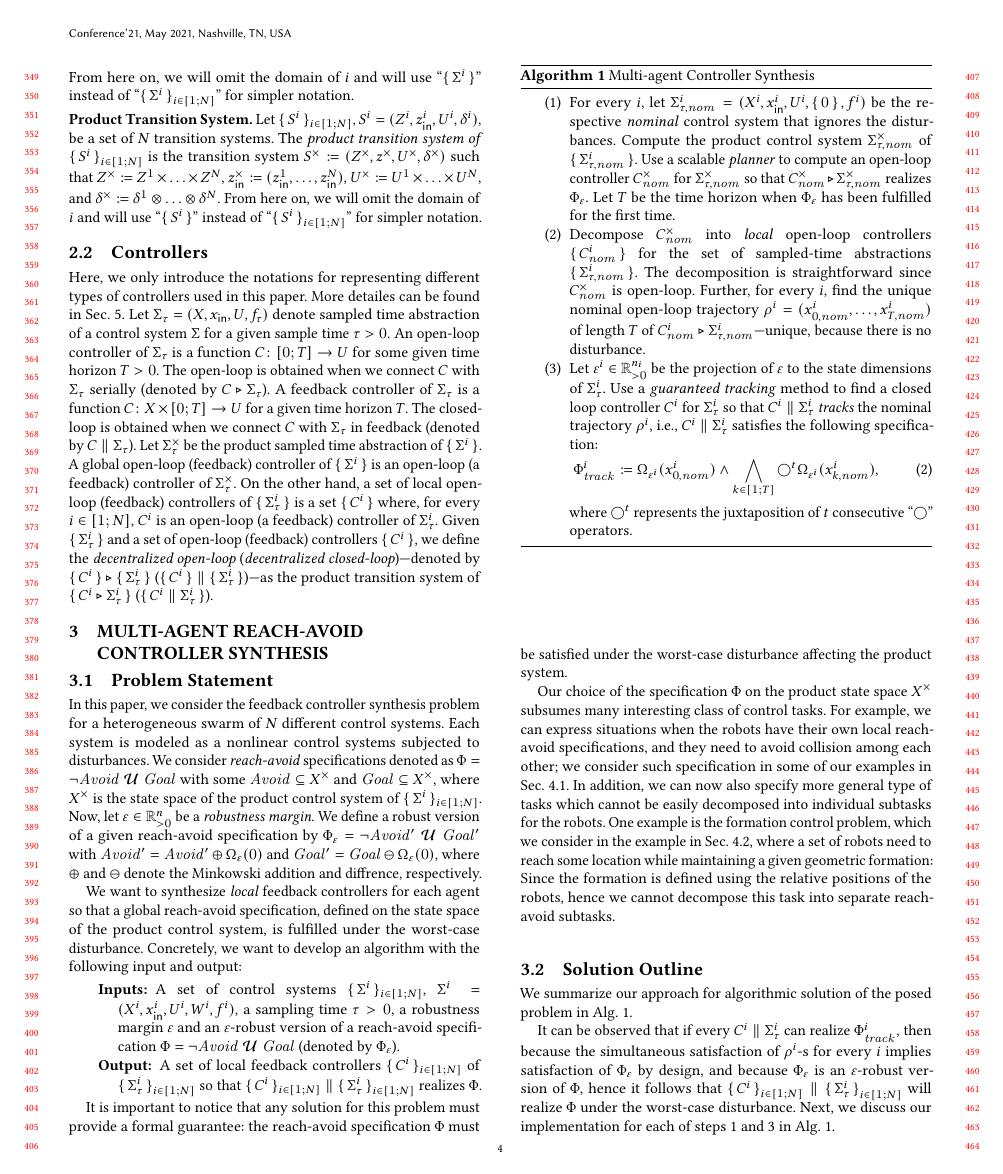
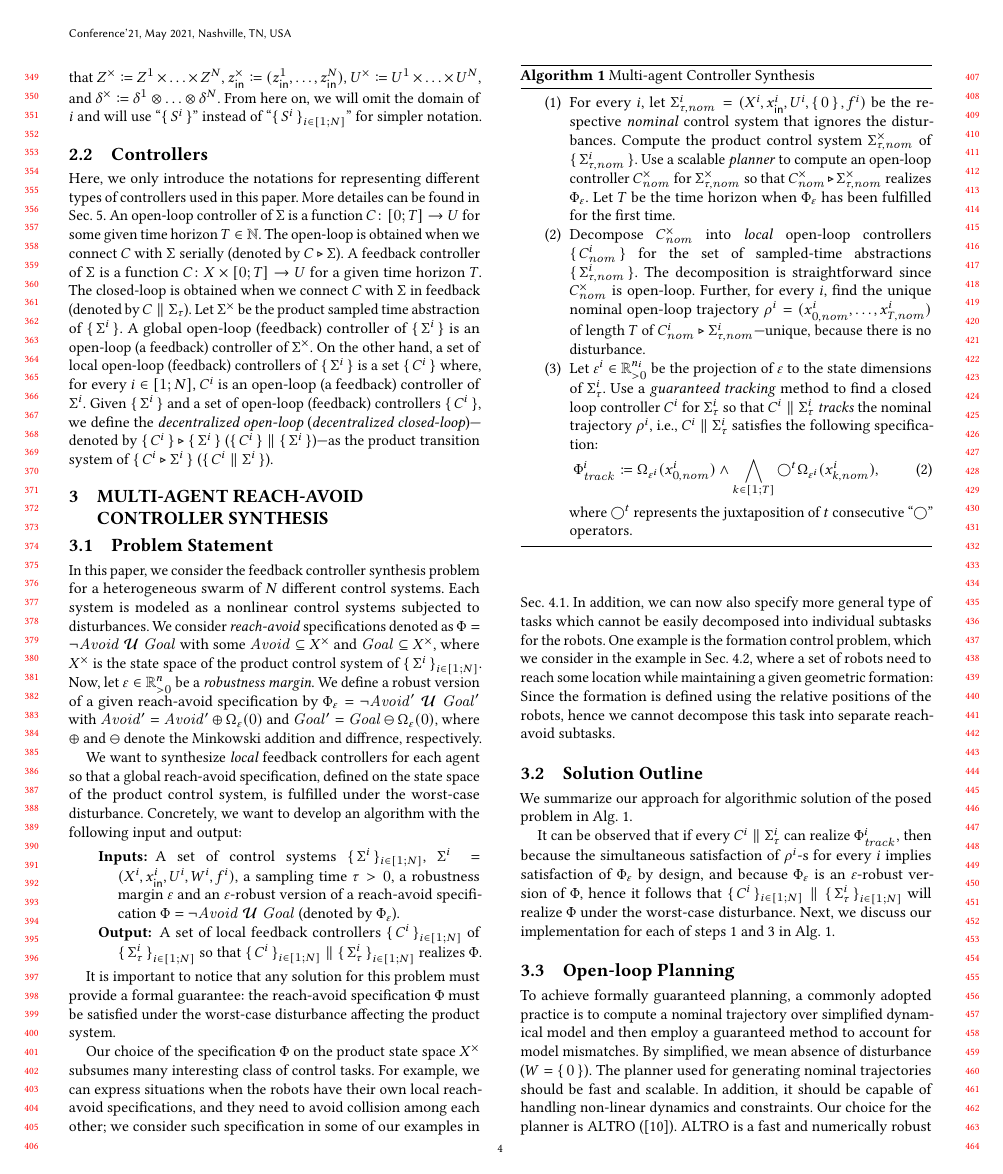
Before and after one commit to msalamati/TrackingWithABCD, a LaTeX paper (main.tex, which reads prelims.tex): page 4 of 11. Compiled offline with pdfLaTeX.

Commit message:
notation of sec. 2 is changed to sample-time based

```diff
--- a/prelims.tex
+++ b/prelims.tex
@@ -88,11 +92,12 @@ Let $\set{S^i}_{i\in [1;N]}$, $S^i=(Z^i,z_\init^i,U^i,\delta^i)$, be a set of $N
 The \emph{product transition system of } $\set{S^i}_{i\in [1;N]}$ is the transition system $S^\times \coloneqq (Z^\times, z^\times, U^\times, \delta^\times)$ such that $Z^\times \coloneqq Z^1\times \ldots \times Z^N$, $z^\times_\init\coloneqq (z_\init^1,\ldots,z_\init^N)$, $U^\times \coloneqq U^1\times \ldots\times U^N$, and $\delta^\times \coloneqq \delta^1\otimes\ldots \otimes \delta^N$.
 From here on, we will omit the domain of $i$ and will use ``$\set{S^i}$'' instead of ``$\set{S^i}_{i\in [1;N]}$'' for simpler notation.
 
-\subsection{Controllers} Here, we only introduce the notations for representing different types of controllers used in this paper. More detailes can be found in Sec.~\ref{sec:controllers}. Let $\Sigma_\tau=(X,x_\init,U,f_\tau)$ denote sampled time abstraction of a control system $\Sigma$ for a given sample time $\tau>0$. An open-loop controller of $\Sigma_\tau$ is a function $C\colon [0;T]\to U$ for some given time horizon $T>0$. The open-loop is obtained when we connect $C$ with $\Sigma_\tau$ serially (denoted by $C \triangleright \Sigma_\tau$). %The \emph{open-loop behavior} $\Beh^\ol(x_\init)$ of $\Sigma_\tau$ under $C$ is the set of all trajectories of the transition system $C \triangleright \Sigma_\tau$.
- A feedback controller of $\Sigma_\tau$ is a function $C\colon X\times[0;T]\to U$ for a given time horizon $T$. The closed-loop is obtained when we connect $C$ with $\Sigma_\tau$ in feedback (denoted by $C\parallel\Sigma_\tau$). %The \emph{closed-loop behavior} $\Beh^\cl(x_\init)$ of $\Sigma_\tau$ under $C$ is the set of all trajectories of the transition system $C\parallel\Sigma_\tau$.
-Let $\Sigma^\times_\tau$ be the product sampled time abstraction of $\set{\Sigma^i} $.
-A global open-loop (feedback) controller of $\set{\Sigma^i} $ is an open-loop (a feedback) controller of $\Sigma_\tau^\times$.
-On the other hand, a set of local open-loop (feedback) controllers of $\set{\Sigma^i_\tau} $ is a set $\set{C^i} $ where, for every $i\in [1;N]$, $C^i$ is an open-loop (a feedback) controller of $\Sigma^i_\tau$. Given $\set{\Sigma_\tau^i} $ and a set of open-loop (feedback) controllers $\set{C^i} $, we define the \emph{decentralized open-loop} (\emph{decentralized closed-loop})---denoted by $\set{C^i} \triangleright \set{\Sigma_\tau^i} $ ($\set{C^i} \parallel \set{\Sigma_\tau^i} $)---as the product transition system of $\set{C^i\triangleright \Sigma^i_\tau} $ ($\set{C^i\parallel \Sigma^i_\tau} $).
+\subsection{Controllers} Here, we only introduce the notations for representing different types of controllers used in this paper. More detailes can be found in Sec.~\ref{sec:controllers}. %Let $\Sigma=(X,x_\init,U,W,f)$ denote a control system $\Sigma$.
+An open-loop controller of $\Sigma$ is a function $C\colon [0;T]\to U$ for some given time horizon $T\in\mathbb N$. The open-loop is obtained when we connect $C$ with $\Sigma$ serially (denoted by $C \triangleright \Sigma$). %The \emph{open-loop behavior} $\Beh^\ol(x_\init)$ of $\Sigma_\tau$ under $C$ is the set of all trajectories of the transition system $C \triangleright \Sigma_\tau$.
+ A feedback controller of $\Sigma$ is a function $C\colon X\times[0;T]\to U$ for a given time horizon $T$. The closed-loop is obtained when we connect $C$ with $\Sigma$ in feedback (denoted by $C\parallel\Sigma_\tau$). %The \emph{closed-loop behavior} $\Beh^\cl(x_\init)$ of $\Sigma_\tau$ under $C$ is the set of all trajectories of the transition system $C\parallel\Sigma_\tau$.
+Let $\Sigma^\times$ be the product sampled time abstraction of $\set{\Sigma^i} $.
+A global open-loop (feedback) controller of $\set{\Sigma^i} $ is an open-loop (a feedback) controller of $\Sigma^\times$.
+On the other hand, a set of local open-loop (feedback) controllers of $\set{\Sigma^i} $ is a set $\set{C^i} $ where, for every $i\in [1;N]$, $C^i$ is an open-loop (a feedback) controller of $\Sigma^i$. Given $\set{\Sigma^i} $ and a set of open-loop (feedback) controllers $\set{C^i} $, we define the \emph{decentralized open-loop} (\emph{decentralized closed-loop})---denoted by $\set{C^i} \triangleright \set{\Sigma^i} $ ($\set{C^i} \parallel \set{\Sigma^i} $)---as the product transition system of $\set{C^i\triangleright \Sigma^i} $ ($\set{C^i\parallel \Sigma^i} $).
 
 %here
 %\subsection{Abstraction-Based Controller Synthesis Background}
```
Also changed, not shown: prelims.tex (26 more changed lines).
